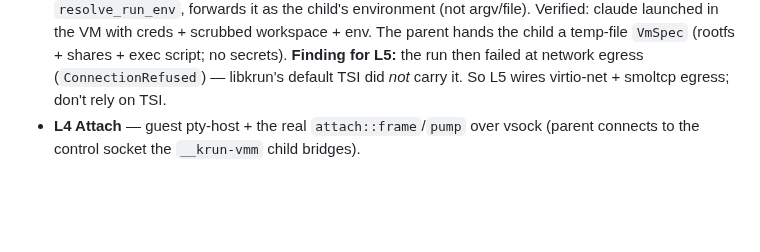
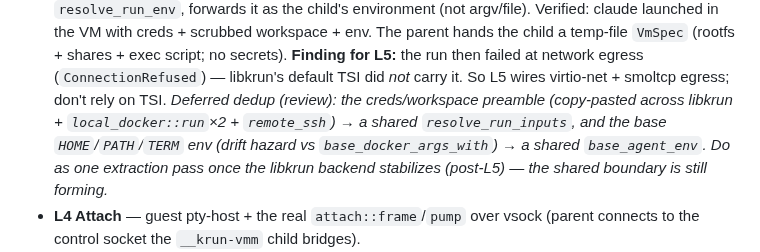
Before and after one commit to vu1n/pillbox, a Markdown page: docs/libkrun-sandbox.md, the part around the change. Drawn GitHub-style; blank space fills up the shorter version.

Commit message:
docs(libkrun): record deferred backend dedup (resolve_run_inputs, base_agent_env)
Review flagged the creds/workspace preamble + base-env as duplicated across
libkrun/local_docker/remote_ssh. Real, but extracting well means refactoring 3
shipping backends and the shared boundary is still forming — defer to one
extraction pass once the libkrun backend stabilizes (post-L5).

```diff
--- a/docs/libkrun-sandbox.md
+++ b/docs/libkrun-sandbox.md
@@ -546,6 +546,11 @@ Docker untouched until step 8. Slices (each its own commit, default build green)
     script; no secrets). **Finding for L5:** the run then failed at network
     egress (`ConnectionRefused`) — libkrun's default TSI did *not* carry it. So
     L5 wires virtio-net + smoltcp egress; don't rely on TSI.
+    *Deferred dedup (review): the creds/workspace preamble (copy-pasted across
+    libkrun + `local_docker::run`×2 + `remote_ssh`) → a shared `resolve_run_inputs`,
+    and the base `HOME`/`PATH`/`TERM` env (drift hazard vs `base_docker_args_with`)
+    → a shared `base_agent_env`. Do as one extraction pass once the libkrun
+    backend stabilizes (post-L5) — the shared boundary is still forming.*
   - **L4 Attach** — guest pty-host + the real `attach::frame`/`pump` over vsock
     (parent connects to the control socket the `__krun-vmm` child bridges).
   - **L5 §0 + vault-v2 + egress** — the §0 producer + the smoltcp egress stack
```
